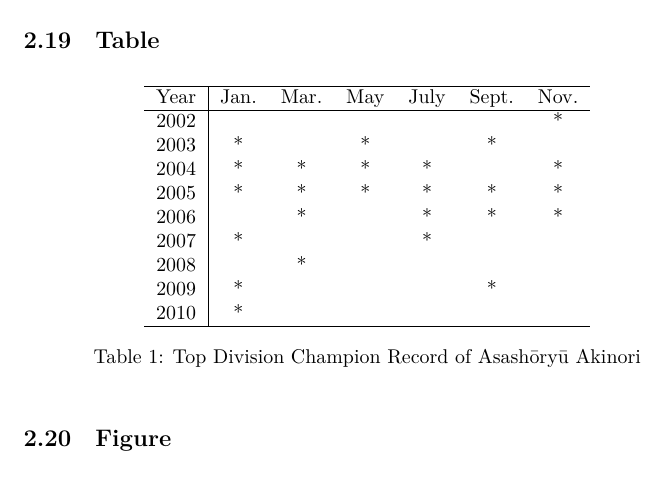
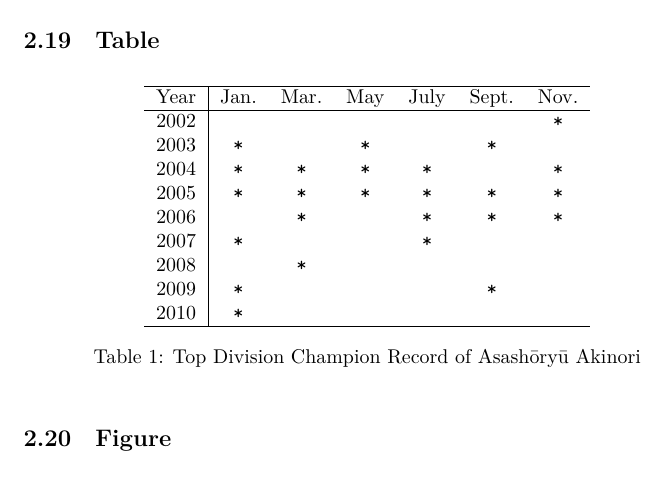
Before and after one commit to GasinAn/lexamples, a LaTeX problem sheet (lexamples.tex): part of page 5 of 9, cut so that both start at the same text. Compiled offline with XeLaTeX.

Commit message:
use \verb|*| instead of * in table to make it more beautiful

```diff
--- a/lexamples.tex
+++ b/lexamples.tex
@@ -168,15 +168,15 @@ end program hellolatex
             \hline
             Year & Jan. & Mar. & May & July & Sept. & Nov. \\
             \hline
-            2002 &   &   &   &   &   & * \\
-            2003 & * &   & * &   & * &   \\
-            2004 & * & * & * & * &   & * \\
-            2005 & * & * & * & * & * & * \\
-            2006 &   & * &   & * & * & * \\
-            2007 & * &   &   & * &   &   \\
-            2008 &   & * &   &   &   &   \\
-            2009 & * &   &   &   & * &   \\
-            2010 & * &   &   &   &   &   \\
+            2002 &        &        &        &        &        &\verb|*|\\
+            2003 &\verb|*|&        &\verb|*|&        &\verb|*|&        \\
+            2004 &\verb|*|&\verb|*|&\verb|*|&\verb|*|&        &\verb|*|\\
+            2005 &\verb|*|&\verb|*|&\verb|*|&\verb|*|&\verb|*|&\verb|*|\\
+            2006 &        &\verb|*|&        &\verb|*|&\verb|*|&\verb|*|\\
+            2007 &\verb|*|&        &        &\verb|*|&        &        \\
+            2008 &        &\verb|*|&        &        &        &        \\
+            2009 &\verb|*|&        &        &        &\verb|*|&        \\
+            2010 &\verb|*|&        &        &        &        &        \\
             \hline
         \end{tabular}
         \caption{Top Division Champion Record of Asash\=ory\=u Akinori}
```
Also changed, not shown: lexamples.pdf.
